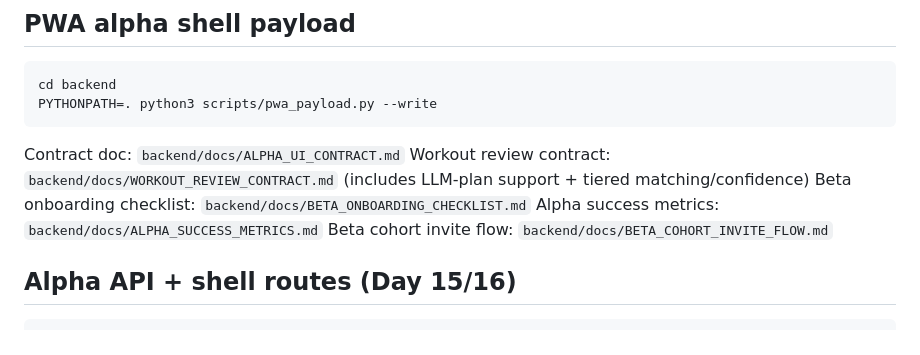
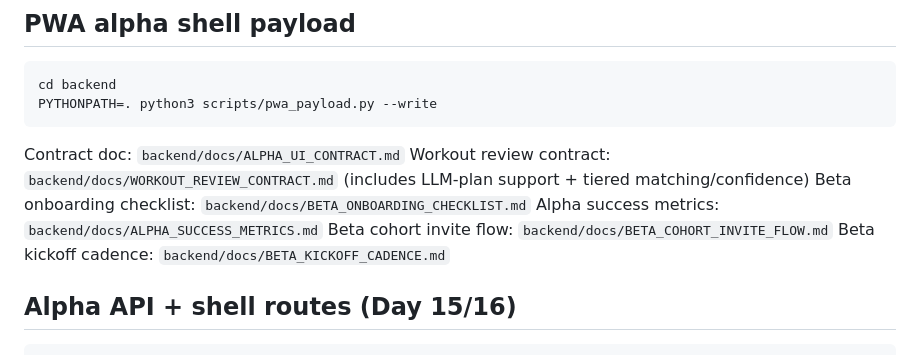
Before and after one commit to warmbieraustin-sudo/peakflow, a Markdown page: backend/README.md, the part around the change. Drawn GitHub-style.

Commit message:
docs(beta): add kickoff cadence for first cohort operations

````diff
--- a/backend/README.md
+++ b/backend/README.md
@@ -116,6 +116,7 @@ Workout review contract: `backend/docs/WORKOUT_REVIEW_CONTRACT.md` (includes LLM
 Beta onboarding checklist: `backend/docs/BETA_ONBOARDING_CHECKLIST.md`
 Alpha success metrics: `backend/docs/ALPHA_SUCCESS_METRICS.md`
 Beta cohort invite flow: `backend/docs/BETA_COHORT_INVITE_FLOW.md`
+Beta kickoff cadence: `backend/docs/BETA_KICKOFF_CADENCE.md`
 
 ## Alpha API + shell routes (Day 15/16)
 ```bash
````
Also changed, not shown: backend/docs/BETA_KICKOFF_CADENCE.md (added, +20 -0 lines).
